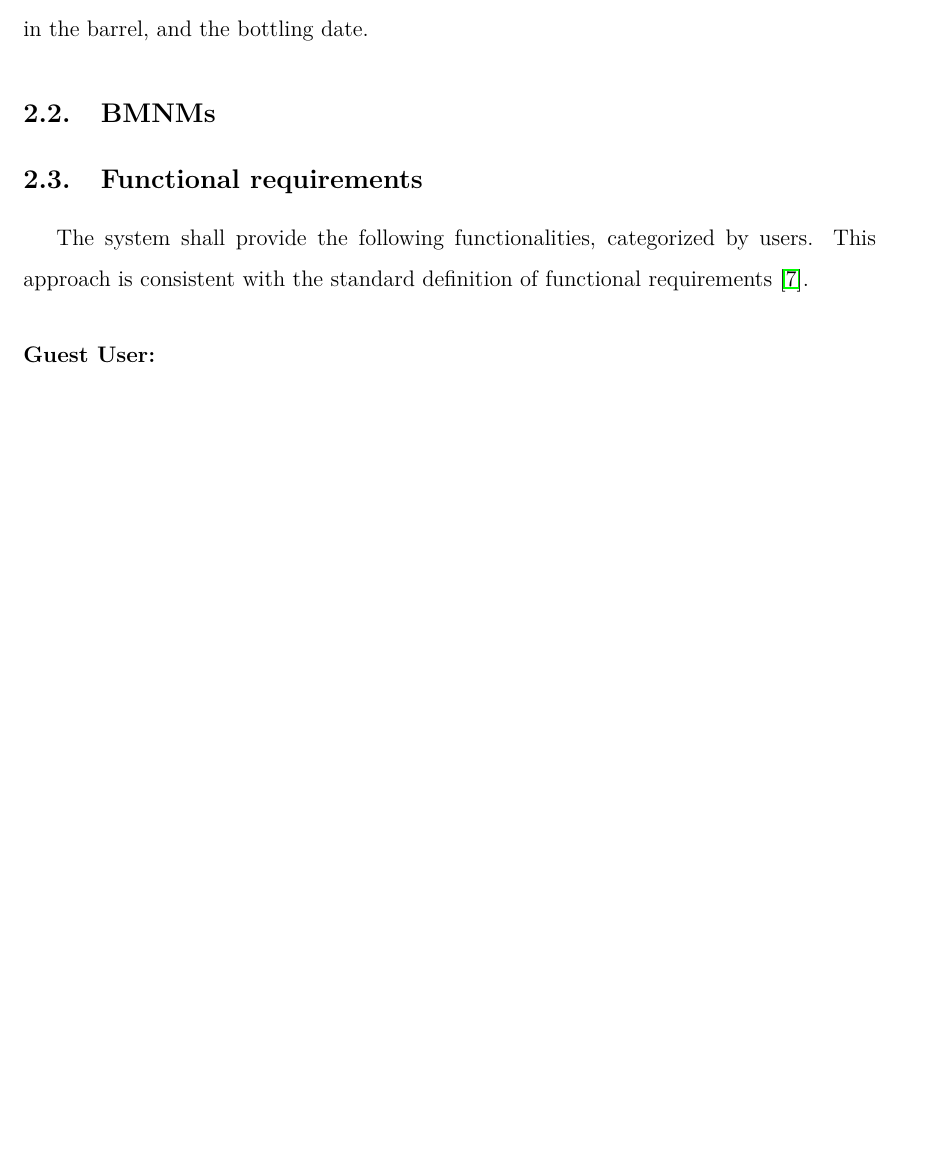
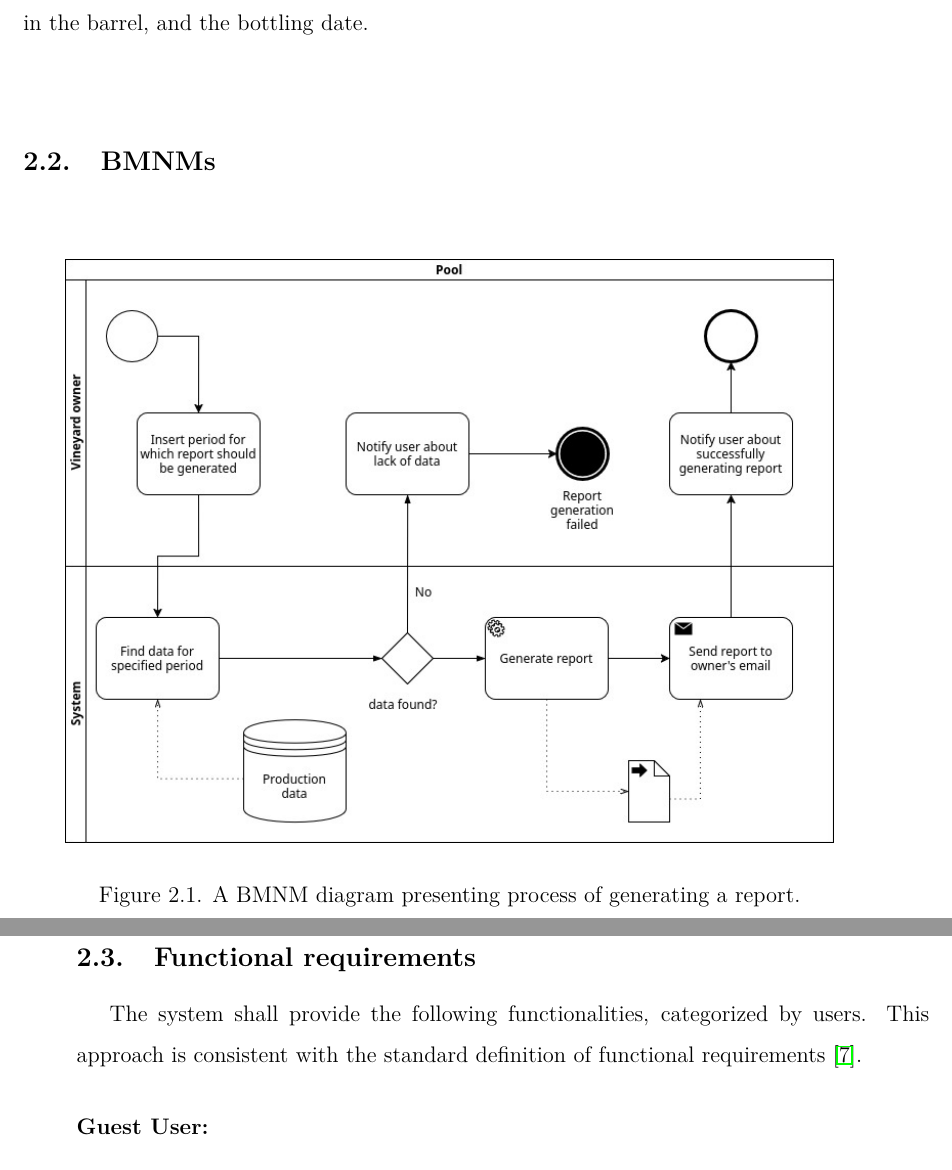
Before and after one commit to DooMx3/Inzynierka, a LaTeX document (docs/main.tex, which reads docs/subchapters/bpnms.tex): part of page 8 of 49 before the commit and two parts of pages 8 and 9 of 50 after it, the two joined at a grey line, cut so that both start at the same text, the shorter picture padded with empty space. Compiled offline with pdfLaTeX.

Commit message:
IN-251: Create owner's BMNM

```diff
--- a/docs/subchapters/bpnms.tex
+++ b/docs/subchapters/bpnms.tex
@@ -1 +1,8 @@
 \subsection{BMNMs}
+\FloatBarrier
+\begin{figure}[ht]
+    \centering
+    \includegraphics[width=0.9\textwidth]{pictures/generate_report_bpnm.jpg}
+    \caption{A BMNM diagram presenting process of generating a report.}
+    \label{fig:bpnm_reports}
+\end{figure}
```
Also changed, not shown: docs/pictures/generate_report_bpnm.jpg (added).
